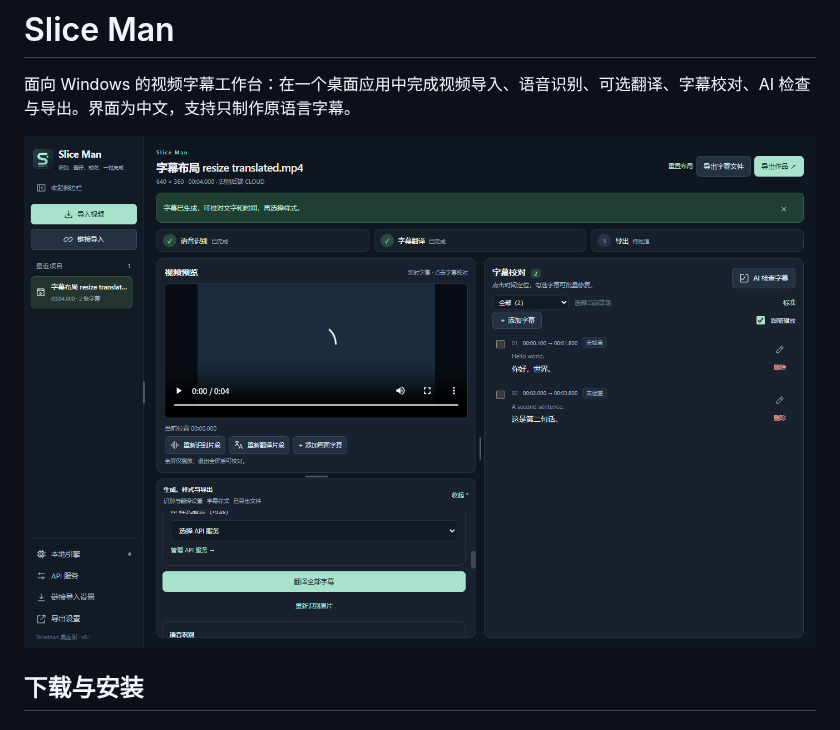
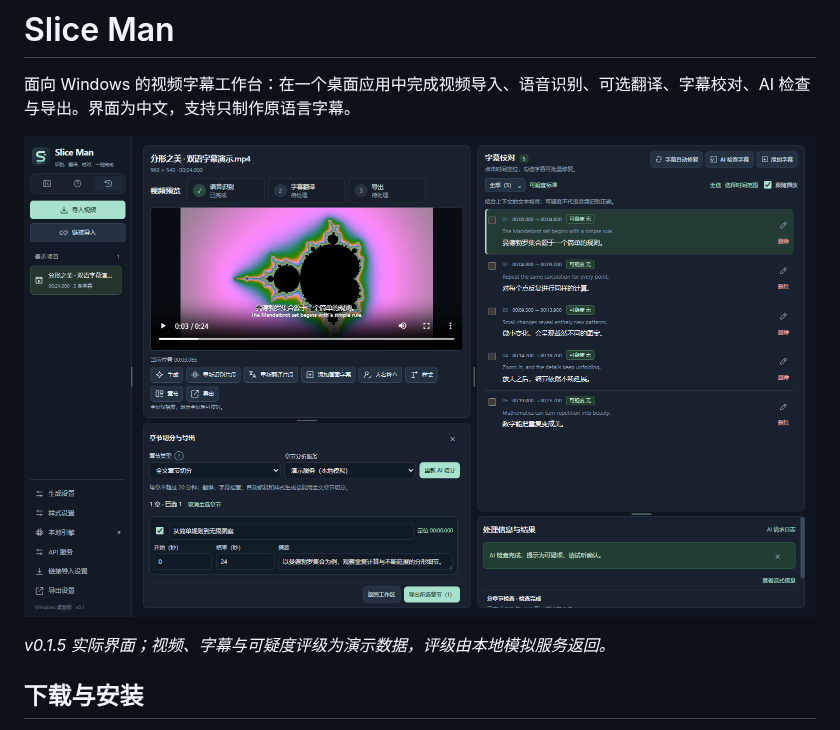
Before and after one commit to linglan111/slice-man, a Markdown page: README.md, the part around the change. GitHub-like rendering; pictures changed too: docs/screenshots/workspace-v0.1.5.png (added), docs/screenshots/workspace.png (deleted).

Commit message:
docs: refresh README screenshot for v0.1.5

```diff
--- a/README.md
+++ b/README.md
@@ -2,7 +2,9 @@
 
 面向 Windows 的视频字幕工作台：在一个桌面应用中完成视频导入、语音识别、可选翻译、字幕校对、AI 检查与导出。界面为中文，支持只制作原语言字幕。
 
-![Slice Man 字幕工作台](docs/screenshots/workspace.png)
+![Slice Man v0.1.5 字幕工作台与全文章节切分](docs/screenshots/workspace-v0.1.5.png)
+
+*v0.1.5 实际界面；视频、字幕与可疑度评级为演示数据，评级由本地模拟服务返回。*
 
 ## 下载与安装
 
```
